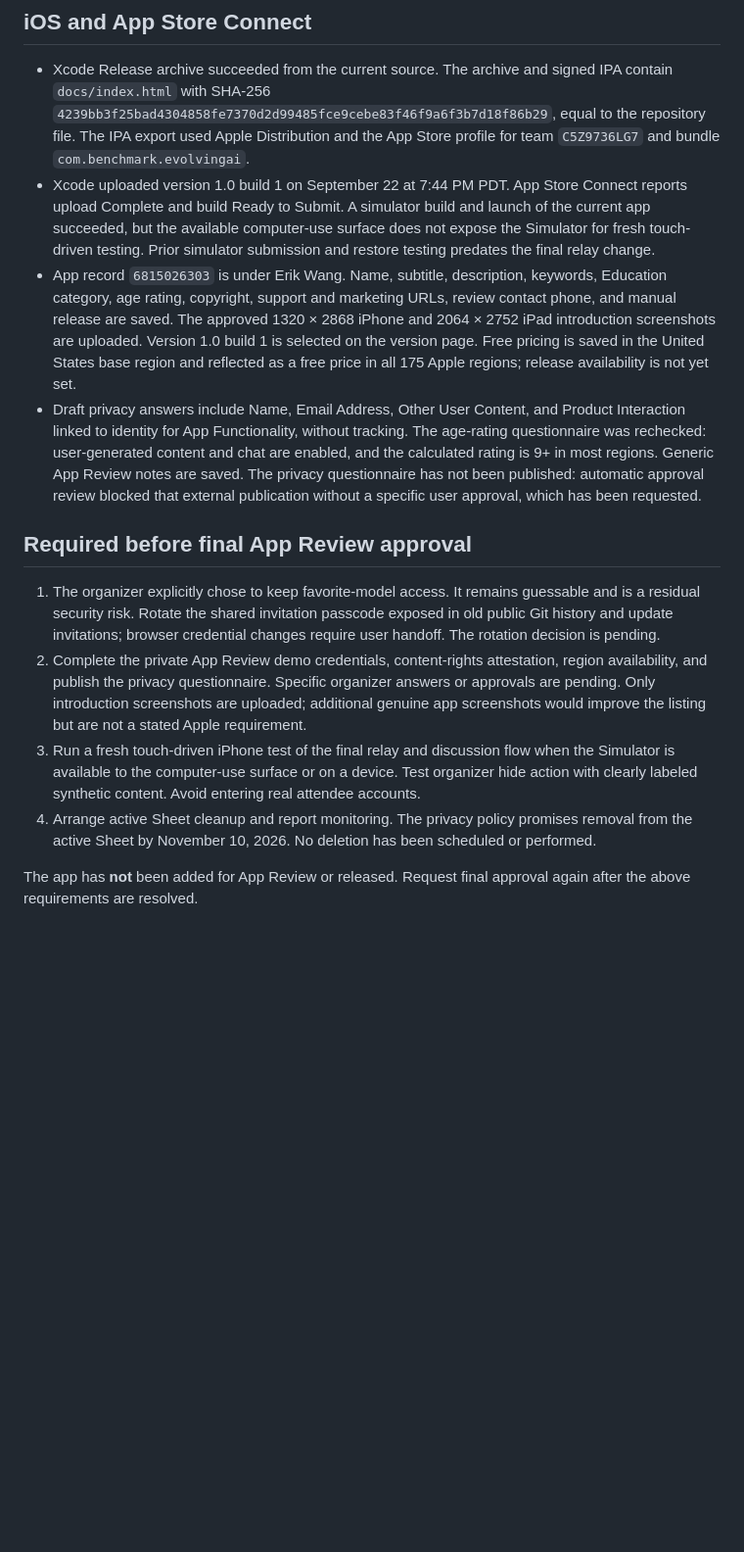
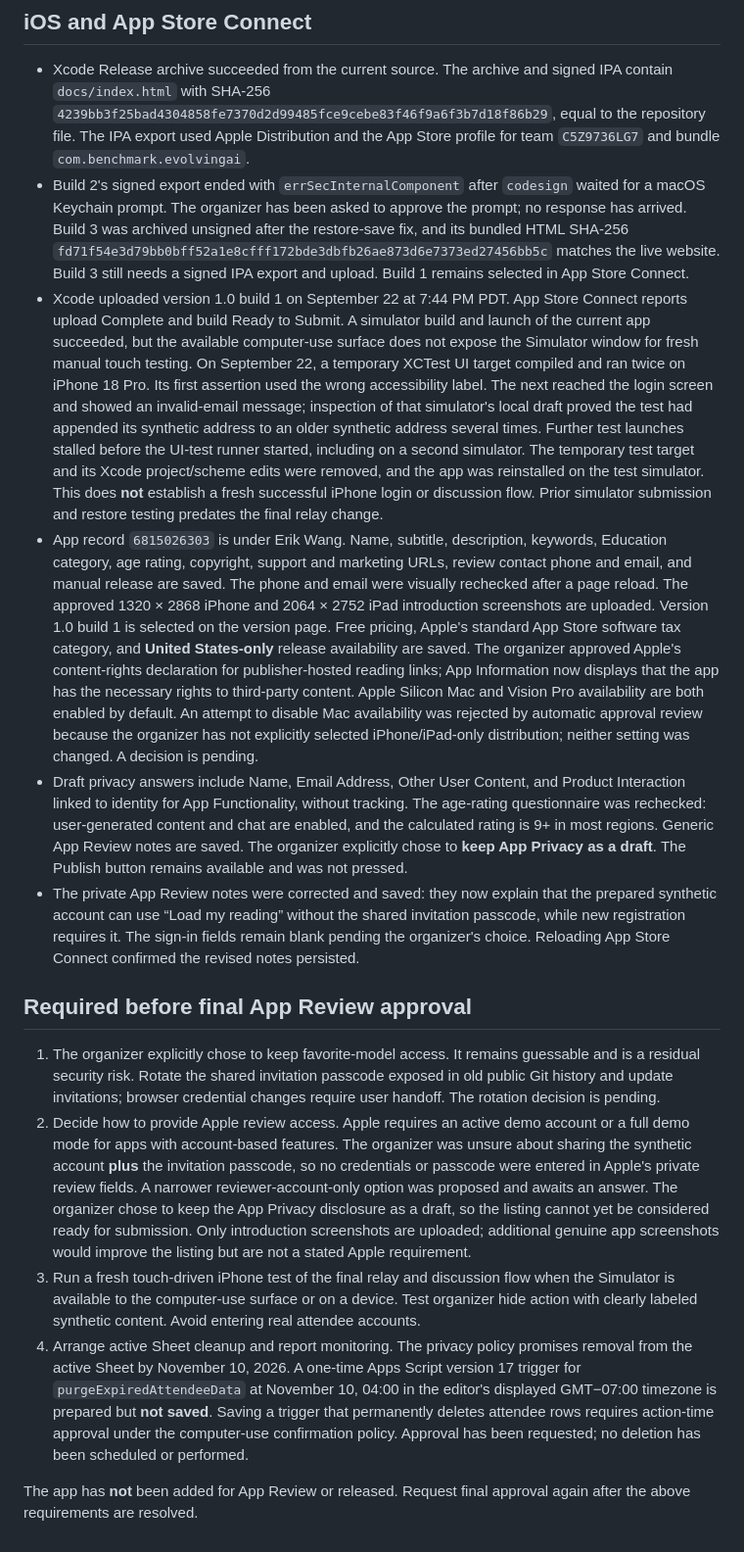
Before and after one commit to ewang26/evolving-ai-app, a Markdown page: audit/2026-09-22-follow-up.md, the part around one of its changes. Shown at 98% size. Drawn GitHub-style; blank space fills up the shorter version.

Commit message:
Record release verification and remaining approvals

```diff
--- a/audit/2026-09-22-follow-up.md
+++ b/audit/2026-09-22-follow-up.md
@@ -11,15 +13,17 @@
 ## iOS and App Store Connect
 
 - Xcode Release archive succeeded from the current source. The archive and signed IPA contain `docs/index.html` with SHA-256 `4239bb3f25bad4304858fe7370d2d99485fce9cebe83f46f9a6f3b7d18f86b29`, equal to the repository file. The IPA export used Apple Distribution and the App Store profile for team `C5Z9736LG7` and bundle `com.benchmark.evolvingai`.
-- Xcode uploaded version 1.0 build 1 on September 22 at 7:44 PM PDT. App Store Connect reports upload Complete and build Ready to Submit. A simulator build and launch of the current app succeeded, but the available computer-use surface does not expose the Simulator for fresh touch-driven testing. Prior simulator submission and restore testing predates the final relay change.
-- App record `6815026303` is under Erik Wang. Name, subtitle, description, keywords, Education category, age rating, copyright, support and marketing URLs, review contact phone, and manual release are saved. The approved 1320 × 2868 iPhone and 2064 × 2752 iPad introduction screenshots are uploaded. Version 1.0 build 1 is selected on the version page. Free pricing is saved in the United States base region and reflected as a free price in all 175 Apple regions; release availability is not yet set.
-- Draft privacy answers include Name, Email Address, Other User Content, and Product Interaction linked to identity for App Functionality, without tracking. The age-rating questionnaire was rechecked: user-generated content and chat are enabled, and the calculated rating is 9+ in most regions. Generic App Review notes are saved. The privacy questionnaire has not been published: automatic approval review blocked that external publication without a specific user approval, which has been requested.
+- Build 2's signed export ended with `errSecInternalComponent` after `codesign` waited for a macOS Keychain prompt. The organizer has been asked to approve the prompt; no response has arrived. Build 3 was archived unsigned after the restore-save fix, and its bundled HTML SHA-256 `fd71f54e3d79bb0bff52a1e8cfff172bde3dbfb26ae873d6e7373ed27456bb5c` matches the live website. Build 3 still needs a signed IPA export and upload. Build 1 remains selected in App Store Connect.
+- Xcode uploaded version 1.0 build 1 on September 22 at 7:44 PM PDT. App Store Connect reports upload Complete and build Ready to Submit. A simulator build and launch of the current app succeeded, but the available computer-use surface does not expose the Simulator window for fresh manual touch testing. On September 22, a temporary XCTest UI target compiled and ran twice on iPhone 18 Pro. Its first assertion used the wrong accessibility label. The next reached the login screen and showed an invalid-email message; inspection of that simulator's local draft proved the test had appended its synthetic address to an older synthetic address several times. Further test launches stalled before the UI-test runner started, including on a second simulator. The temporary test target and its Xcode project/scheme edits were removed, and the app was reinstalled on the test simulator. This does **not** establish a fresh successful iPhone login or discussion flow. Prior simulator submission and restore testing predates the final relay change.
+- App record `6815026303` is under Erik Wang. Name, subtitle, description, keywords, Education category, age rating, copyright, support and marketing URLs, review contact phone and email, and manual release are saved. The phone and email were visually rechecked after a page reload. The approved 1320 × 2868 iPhone and 2064 × 2752 iPad introduction screenshots are uploaded. Version 1.0 build 1 is selected on the version page. Free pricing, Apple's standard App Store software tax category, and **United States-only** release availability are saved. The organizer approved Apple's content-rights declaration for publisher-hosted reading links; App Information now displays that the app has the necessary rights to third-party content. Apple Silicon Mac and Vision Pro availability are both enabled by default. An attempt to disable Mac availability was rejected by automatic approval review because the organizer has not explicitly selected iPhone/iPad-only distribution; neither setting was changed. A decision is pending.
+- Draft privacy answers include Name, Email Address, Other User Content, and Product Interaction linked to identity for App Functionality, without tracking. The age-rating questionnaire was rechecked: user-generated content and chat are enabled, and the calculated rating is 9+ in most regions. Generic App Review notes are saved. The organizer explicitly chose to **keep App Privacy as a draft**. The Publish button remains available and was not pressed.
+- The private App Review notes were corrected and saved: they now explain that the prepared synthetic account can use “Load my reading” without the shared invitation passcode, while new registration requires it. The sign-in fields remain blank pending the organizer's choice. Reloading App Store Connect confirmed the revised notes persisted.
 
 ## Required before final App Review approval
 
 1. The organizer explicitly chose to keep favorite-model access. It remains guessable and is a residual security risk. Rotate the shared invitation passcode exposed in old public Git history and update invitations; browser credential changes require user handoff. The rotation decision is pending.
-2. Complete the private App Review demo credentials, content-rights attestation, region availability, and publish the privacy questionnaire. Specific organizer answers or approvals are pending. Only introduction screenshots are uploaded; additional genuine app screenshots would improve the listing but are not a stated Apple requirement.
+2. Decide how to provide Apple review access. Apple requires an active demo account or a full demo mode for apps with account-based features. The organizer was unsure about sharing the synthetic account **plus** the invitation passcode, so no credentials or passcode were entered in Apple's private review fields. A narrower reviewer-account-only option was proposed and awaits an answer. The organizer chose to keep the App Privacy disclosure as a draft, so the listing cannot yet be considered ready for submission. Only introduction screenshots are uploaded; additional genuine app screenshots would improve the listing but are not a stated Apple requirement.
 3. Run a fresh touch-driven iPhone test of the final relay and discussion flow when the Simulator is available to the computer-use surface or on a device. Test organizer hide action with clearly labeled synthetic content. Avoid entering real attendee accounts.
-4. Arrange active Sheet cleanup and report monitoring. The privacy policy promises removal from the active Sheet by November 10, 2026. No deletion has been scheduled or performed.
+4. Arrange active Sheet cleanup and report monitoring. The privacy policy promises removal from the active Sheet by November 10, 2026. A one-time Apps Script version 17 trigger for `purgeExpiredAttendeeData` at November 10, 04:00 in the editor's displayed GMT−07:00 timezone is prepared but **not saved**. Saving a trigger that permanently deletes attendee rows requires action-time approval under the computer-use confirmation policy. Approval has been requested; no deletion has been scheduled or performed.
 
 The app has **not** been added for App Review or released. Request final approval again after the above requirements are resolved.
```
Also changed, not shown: other parts of audit/2026-09-22-follow-up.md (+5 -3 lines).
